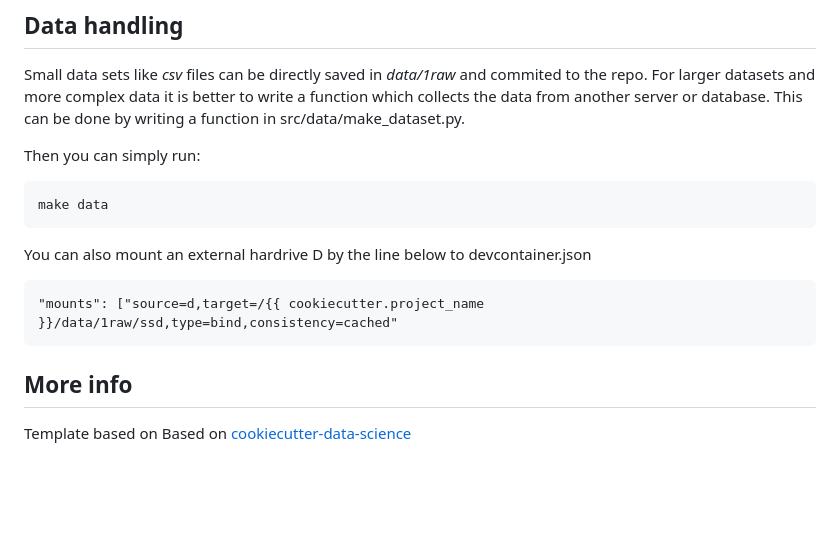
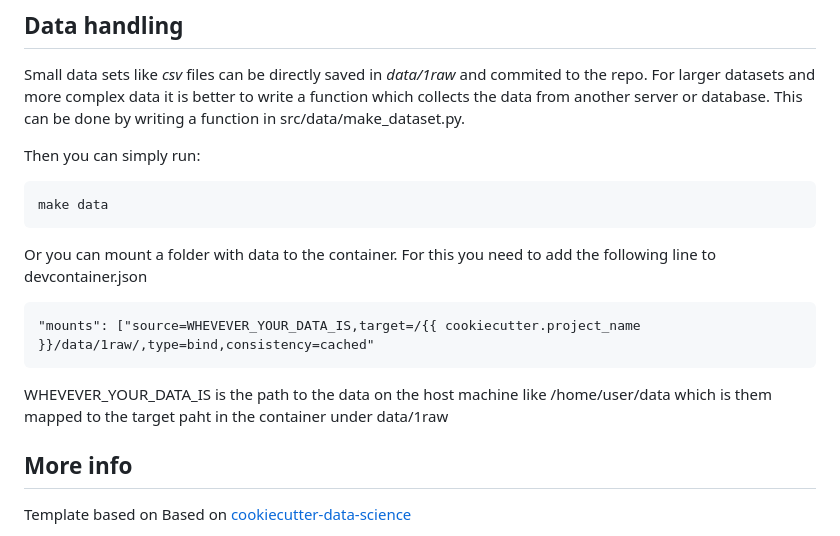
Before and after one commit to tgoelles/cookiecutter_science, a Markdown page: {{ cookiecutter.repo_name }}/README.md, the part around the change. GitHub-like rendering; blank space fills up the shorter version.

Commit message:
better data readme

````diff
--- a/{{ cookiecutter.repo_name }}/README.md
+++ b/{{ cookiecutter.repo_name }}/README.md
@@ -116,10 +116,15 @@ Then you can simply run:
 make data
 ```
 
-You can also mount an external hardrive D by the line below to devcontainer.json
+Or you can mount a folder with data to the container. For this you need to add the following line to devcontainer.json
+
 ```
-"mounts": ["source=d,target=/{{ cookiecutter.project_name }}/data/1raw/ssd,type=bind,consistency=cached"
+"mounts": ["source=WHEVEVER_YOUR_DATA_IS,target=/{{ cookiecutter.project_name }}/data/1raw/,type=bind,consistency=cached"
 ```
+
+WHEVEVER_YOUR_DATA_IS is the path to the data on the host machine like /home/user/data which is them mapped to the target paht in the container under data/1raw
+
+
 
 ## More info
 
````
